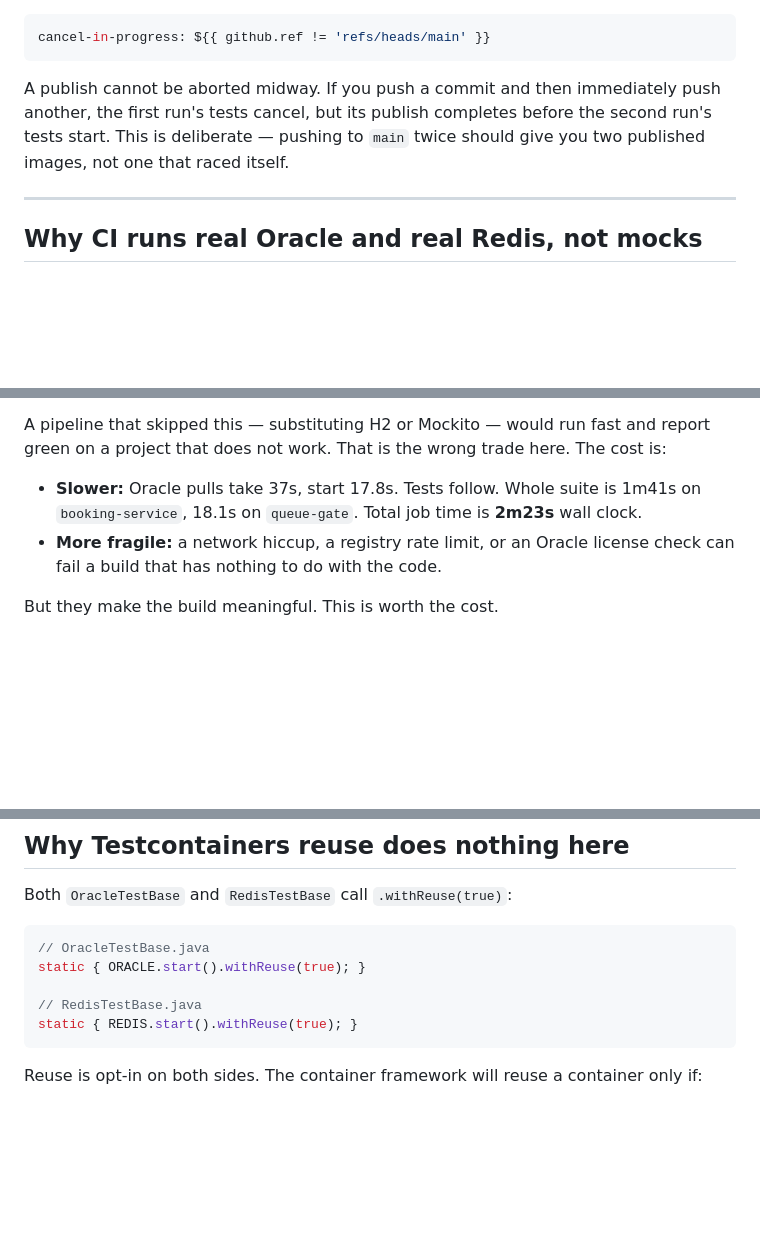
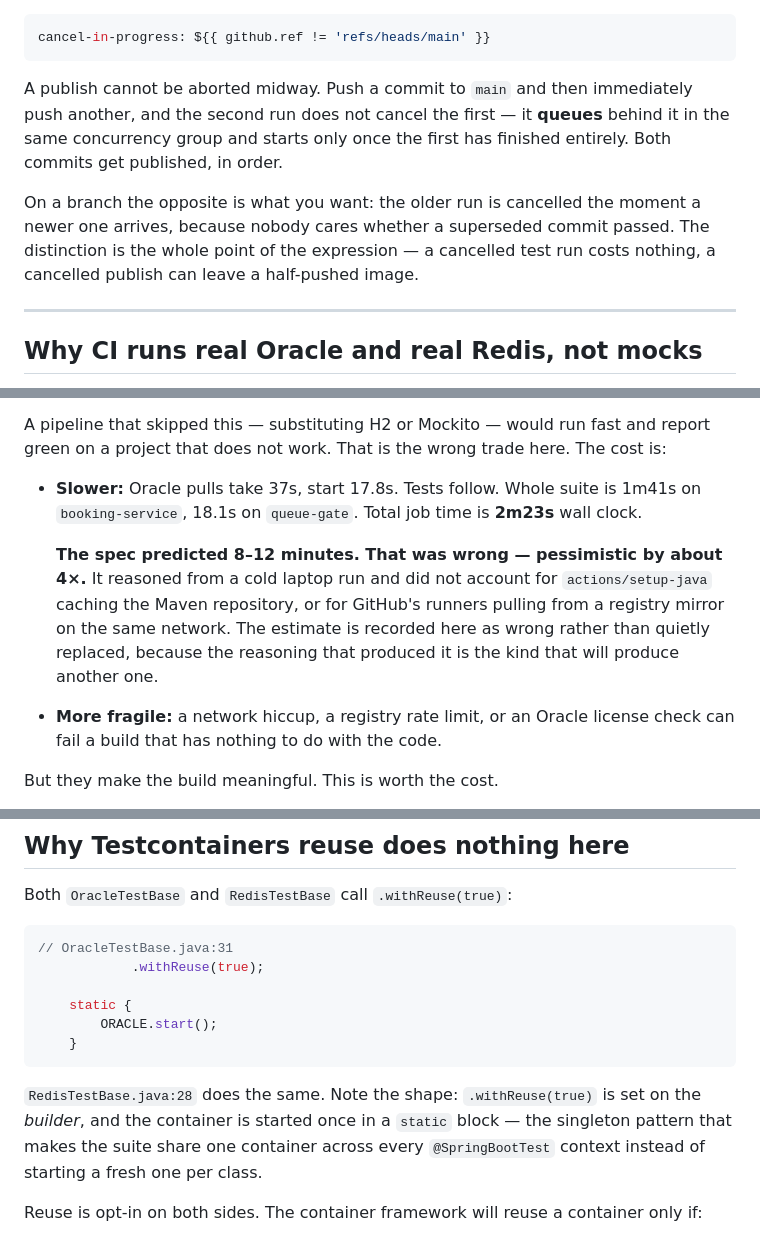
Before and after one commit to marwanbukhori/rembayung-queue, a Markdown page: docs/notes/06-continuous-integration.md, 3 parts joined by grey strips. Drawn GitHub-style; blank space fills up the shorter version.

Commit message:
Correct three factual errors in the CI note

````diff
--- a/docs/notes/06-continuous-integration.md
+++ b/docs/notes/06-continuous-integration.md
@@ -28,7 +28,9 @@ So a branch push runs tests, fails safely if they fail, but never touches the re
 cancel-in-progress: ${{ github.ref != 'refs/heads/main' }}
 ```
 
-A publish cannot be aborted midway. If you push a commit and then immediately push another, the first run's tests cancel, but its publish completes before the second run's tests start. This is deliberate — pushing to `main` twice should give you two published images, not one that raced itself.
+A publish cannot be aborted midway. Push a commit to `main` and then immediately push another, and the second run does not cancel the first — it **queues** behind it in the same concurrency group and starts only once the first has finished entirely. Both commits get published, in order.
+
+On a branch the opposite is what you want: the older run is cancelled the moment a newer one arrives, because nobody cares whether a superseded commit passed. The distinction is the whole point of the expression — a cancelled test run costs nothing, a cancelled publish can leave a half-pushed image.
 
 ---
 
@@ -39,6 +41,13 @@ A publish cannot be aborted midway. If you push a commit and then immediately pu
 A pipeline that skipped this — substituting H2 or Mockito — would run fast and report green on a project that does not work. That is the wrong trade here. The cost is:
 
 - **Slower:** Oracle pulls take 37s, start 17.8s. Tests follow. Whole suite is 1m41s on `booking-service`, 18.1s on `queue-gate`. Total job time is **2m23s** wall clock.
+
+  **The spec predicted 8–12 minutes. That was wrong — pessimistic by about 4×.**
+  It reasoned from a cold laptop run and did not account for `actions/setup-java`
+  caching the Maven repository, or for GitHub's runners pulling from a registry
+  mirror on the same network. The estimate is recorded here as wrong rather than
+  quietly replaced, because the reasoning that produced it is the kind that will
+  produce another one.
 - **More fragile:** a network hiccup, a registry rate limit, or an Oracle license check can fail a build that has nothing to do with the code.
 
 But they make the build meaningful. This is worth the cost.
@@ -106,12 +115,18 @@ Phase 4 (this phase) is CI only: prove the code is good, and publish evidence of
 Both `OracleTestBase` and `RedisTestBase` call `.withReuse(true)`:
 
 ```java
-// OracleTestBase.java
-static { ORACLE.start().withReuse(true); }
+// OracleTestBase.java:31
+            .withReuse(true);
 
-// RedisTestBase.java
-static { REDIS.start().withReuse(true); }
+    static {
+        ORACLE.start();
+    }
 ```
+
+`RedisTestBase.java:28` does the same. Note the shape: `.withReuse(true)` is set
+on the *builder*, and the container is started once in a `static` block — the
+singleton pattern that makes the suite share one container across every
+`@SpringBootTest` context instead of starting a fresh one per class.
 
 Reuse is opt-in on both sides. The container framework will reuse a container only if:
 
````
